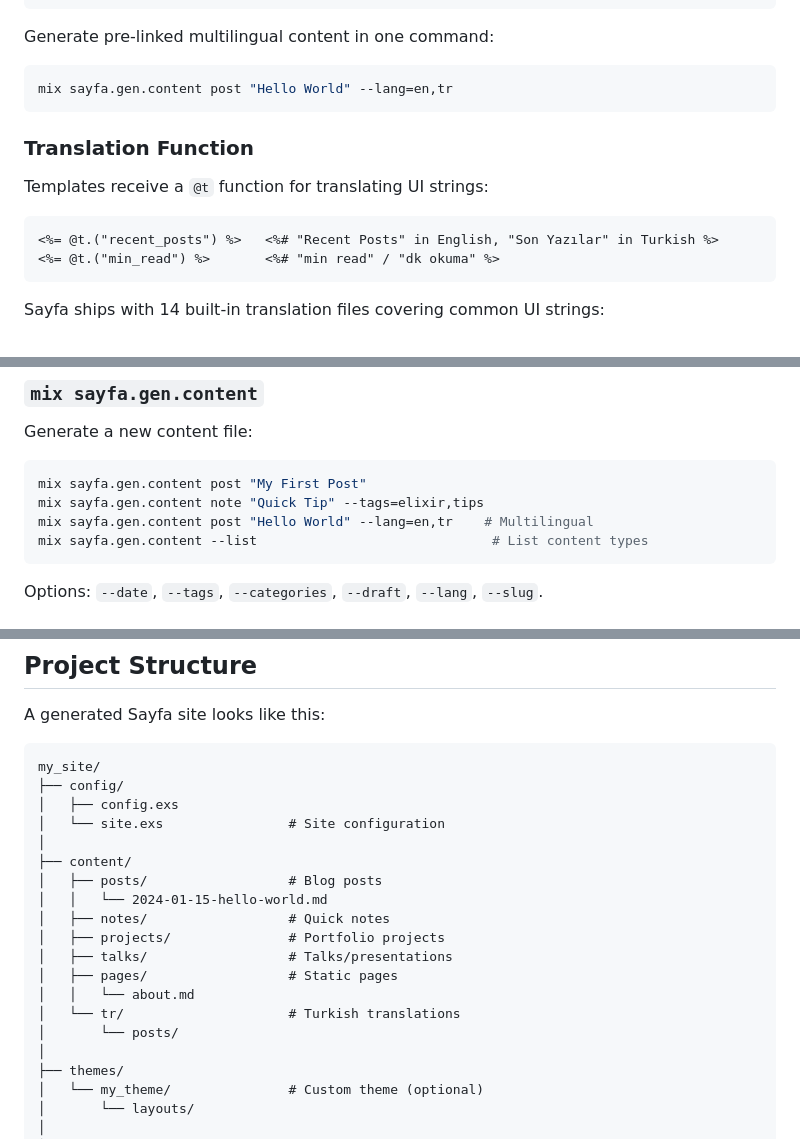
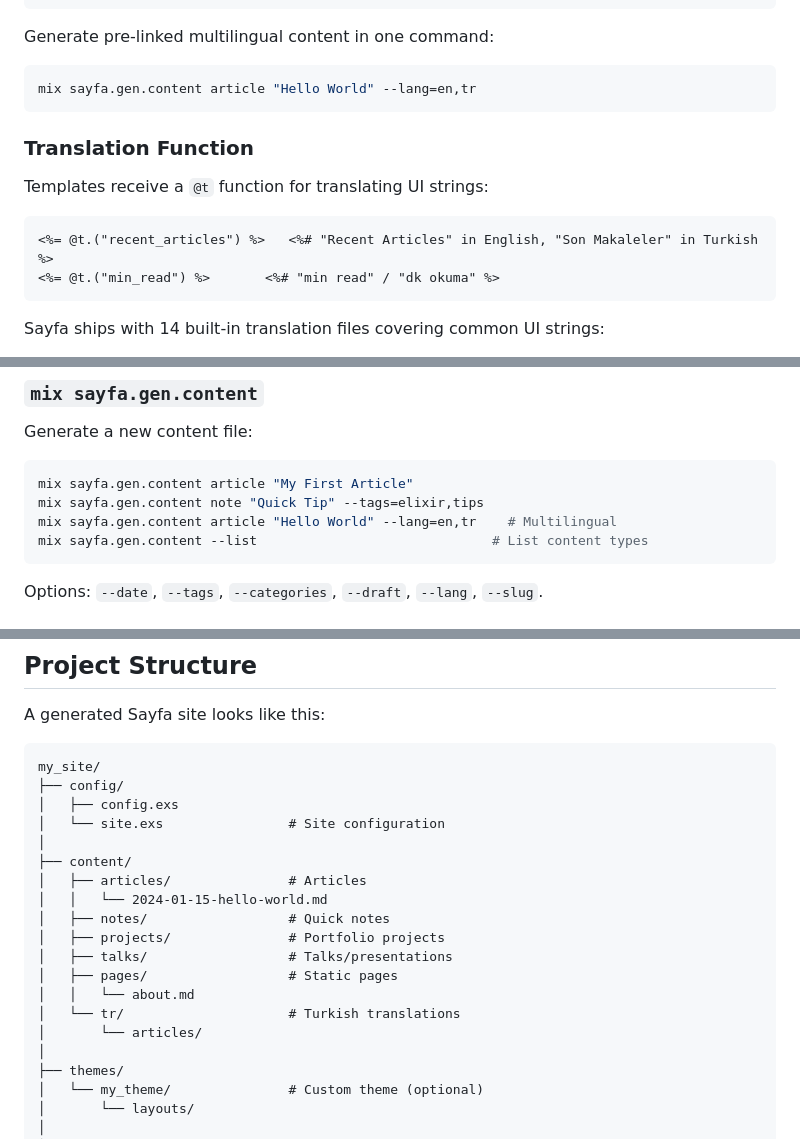
Before and after one commit to furkanural/sayfa, a Markdown page: README.md, 3 parts joined by grey strips. Drawn GitHub-style.

````diff
--- a/README.md
+++ b/README.md
@@ -446,7 +448,7 @@ translations:
 Generate pre-linked multilingual content in one command:
 
 ```bash
-mix sayfa.gen.content post "Hello World" --lang=en,tr
+mix sayfa.gen.content article "Hello World" --lang=en,tr
 ```
 
 ### Translation Function
@@ -454,7 +456,7 @@ mix sayfa.gen.content post "Hello World" --lang=en,tr
 Templates receive a `@t` function for translating UI strings:
 
 ```eex
-<%= @t.("recent_posts") %>   <%# "Recent Posts" in English, "Son Yazılar" in Turkish %>
+<%= @t.("recent_articles") %>   <%# "Recent Articles" in English, "Son Makaleler" in Turkish %>
 <%= @t.("min_read") %>       <%# "min read" / "dk okuma" %>
 ```
 
@@ -609,9 +611,9 @@ mix sayfa.build --source ./my_site    # Custom source directory
 Generate a new content file:
 
 ```bash
-mix sayfa.gen.content post "My First Post"
+mix sayfa.gen.content article "My First Article"
 mix sayfa.gen.content note "Quick Tip" --tags=elixir,tips
-mix sayfa.gen.content post "Hello World" --lang=en,tr    # Multilingual
+mix sayfa.gen.content article "Hello World" --lang=en,tr    # Multilingual
 mix sayfa.gen.content --list                              # List content types
 ```
 
@@ -664,7 +666,7 @@ my_site/
 │   └── site.exs                # Site configuration
 │
 ├── content/
-│   ├── posts/                  # Blog posts
+│   ├── articles/               # Articles
 │   │   └── 2024-01-15-hello-world.md
 │   ├── notes/                  # Quick notes
 │   ├── projects/               # Portfolio projects
@@ -672,7 +674,7 @@ my_site/
 │   ├── pages/                  # Static pages
 │   │   └── about.md
 │   └── tr/                     # Turkish translations
-│       └── posts/
+│       └── articles/
 │
 ├── themes/
 │   └── my_theme/               # Custom theme (optional)
````
Also changed, not shown: other parts of README.md (+26 -24 lines), README.tr.md (+32 -30 lines).
